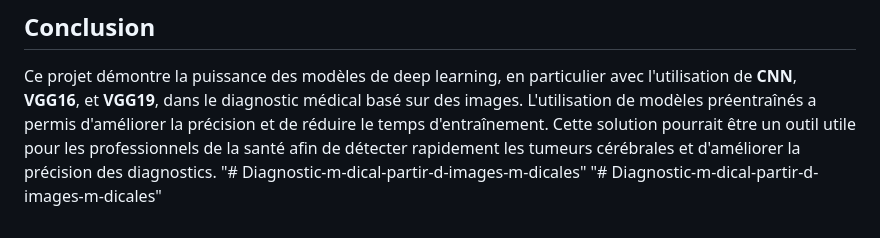
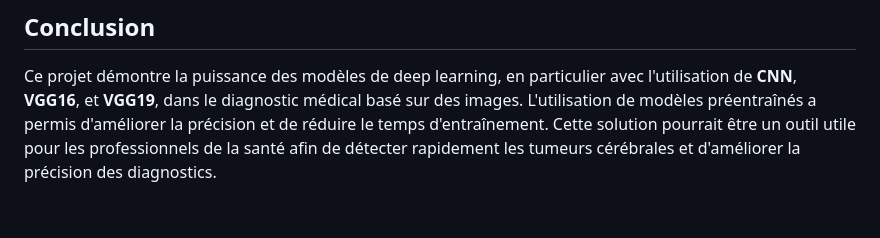
Before and after one commit to ikram-zougagh/Diagnostic-m-dical-partir-d-images-m-dicales, a Markdown page: README.md, the part around the change. GitHub-like rendering.

```diff
--- a/README.md
+++ b/README.md
@@ -59,5 +59,3 @@ Le projet inclut une **application web** développée en **Flask**, permettant d
 ## Conclusion
 
 Ce projet démontre la puissance des modèles de deep learning, en particulier avec l'utilisation de **CNN**, **VGG16**, et **VGG19**, dans le diagnostic médical basé sur des images. L'utilisation de modèles préentraînés a permis d'améliorer la précision et de réduire le temps d'entraînement. Cette solution pourrait être un outil utile pour les professionnels de la santé afin de détecter rapidement les tumeurs cérébrales et d'améliorer la précision des diagnostics.
-"# Diagnostic-m-dical-partir-d-images-m-dicales"
-"# Diagnostic-m-dical-partir-d-images-m-dicales"
```
